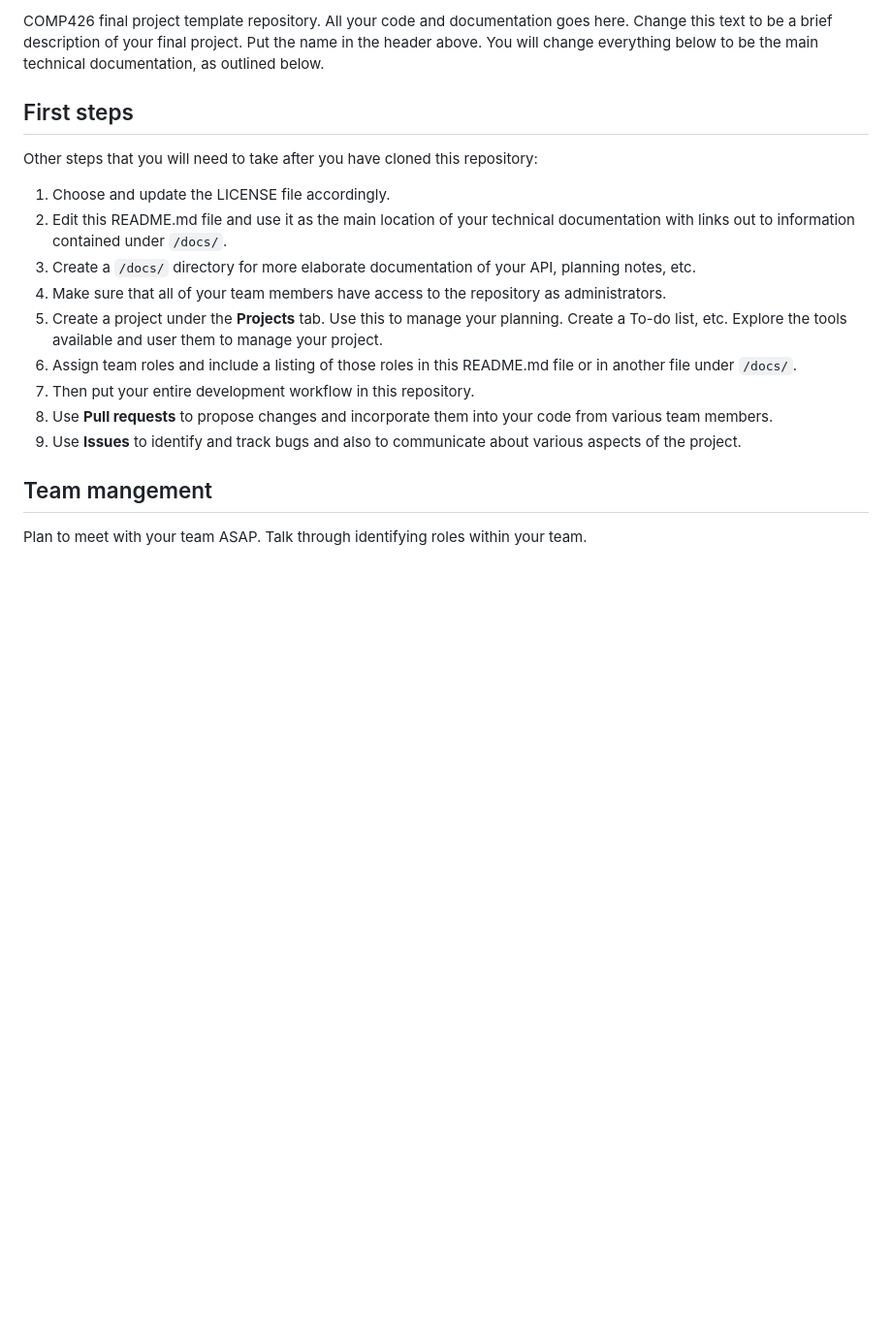
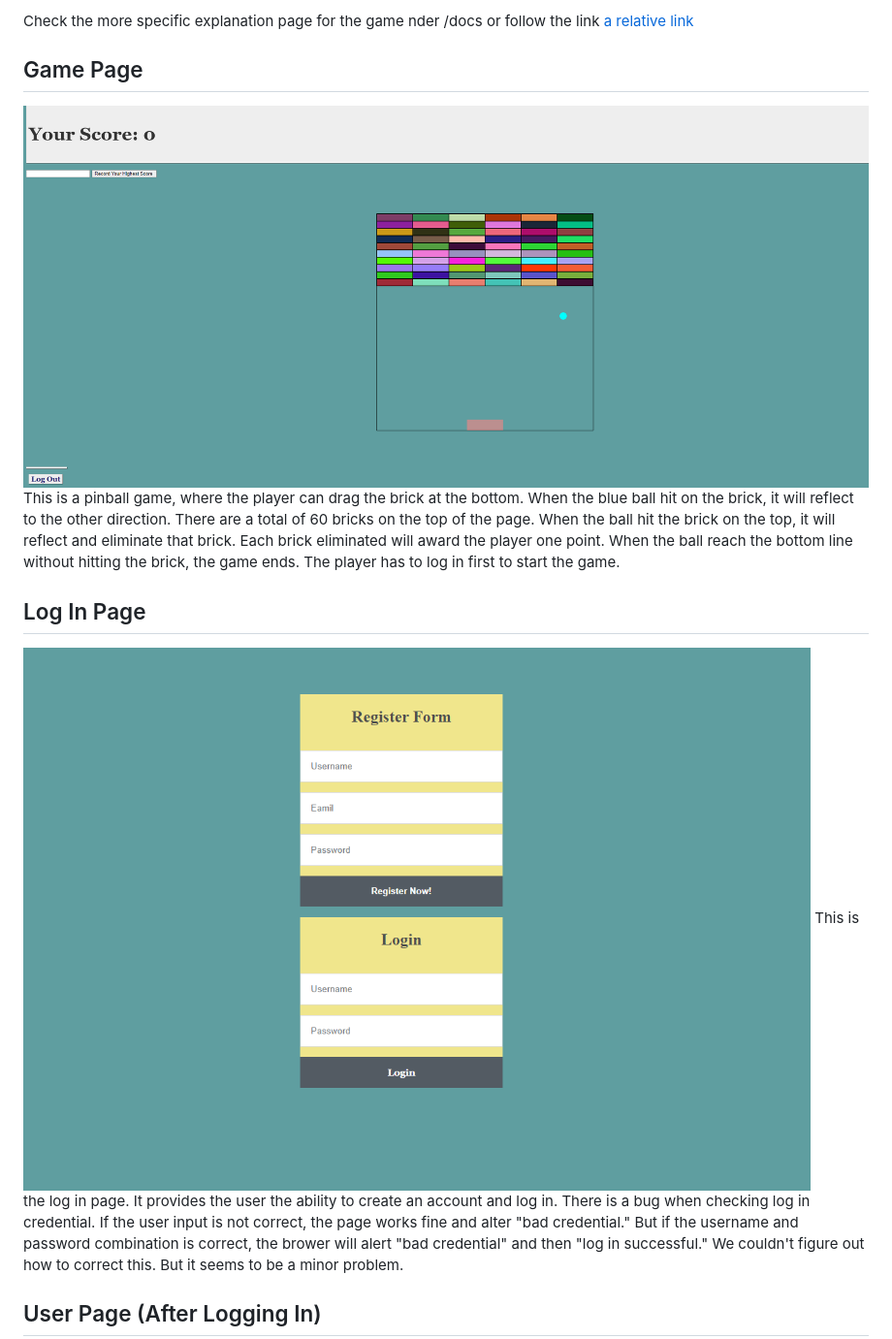
Before and after one commit to jdmar3-comp426/a99-cpyswe, a Markdown page: README.md, the part around one of its changes. Shown at 97% size. Drawn GitHub-style; pictures changed too: images/gamePage.PNG (added), images/login.PNG (added); blank space fills up the shorter version.

```diff
--- a/README.md
+++ b/README.md
@@ -3,22 +2,16 @@
 
-COMP426 final project template repository. All your code and documentation goes here. Change this text to be a brief description of your final project. Put the name in the header above. You will change everything below to be the main technical documentation, as outlined below.
+Check the more specific explanation page for the game nder /docs or follow the link
+[a relative link](/docs/explanations.md)
 
-## First steps
+## Game Page
 
-Other steps that you will need to take after you have cloned this repository:
+![Alt text](/images/gamePage.PNG "Game Page")
+This is a pinball game, where the player can drag the brick at the bottom. When the blue ball hit on the brick, it will reflect to the other direction. There are a total of 60 bricks on the top of the page. When the ball hit the brick on the top, it will reflect and eliminate that brick. Each brick eliminated will award the player one point. When the ball reach the bottom line without hitting the brick, the game ends. The player has to log in first to start the game.
 
-1. Choose and update the LICENSE file accordingly.
-2. Edit this README.md file and use it as the main location of your technical documentation with links out to information contained under `/docs/`.
-3. Create a `/docs/` directory for more elaborate documentation of your API, planning notes, etc.
-4. Make sure that all of your team members have access to the repository as administrators.
-5. Create a project under the **Projects** tab. Use this to manage your planning. Create a To-do list, etc. Explore the tools available and user them to manage your project.
-7. Assign team roles and include a listing of those roles in this README.md file or in another file under `/docs/`.
-8. Then put your entire development workflow in this repository.
-9. Use **Pull requests** to propose changes and incorporate them into your code from various team members.
-10. Use **Issues** to identify and track bugs and also to communicate about various aspects of the project.
+## Log In Page
 
-## Team mangement
+![Alt text](/images/login.PNG "Log In Page")
+This is the log in page. It provides the user the ability to create an account and log in. There is a bug when checking log in credential. If the user input is not correct, the page works fine and alter "bad credential." But if the username and password combination is correct, the brower will alert "bad credential" and then "log in successful." We couldn't figure out how to correct this. But it seems to be a minor problem.
 
-Plan to meet with your team ASAP.
-Talk through identifying roles within your team.
+## User Page (After Logging In)
 
```
Also changed, not shown: other parts of README.md (+80 -22 lines), docs/planning.md (+2 -2 lines), images/userPage.PNG (added).
